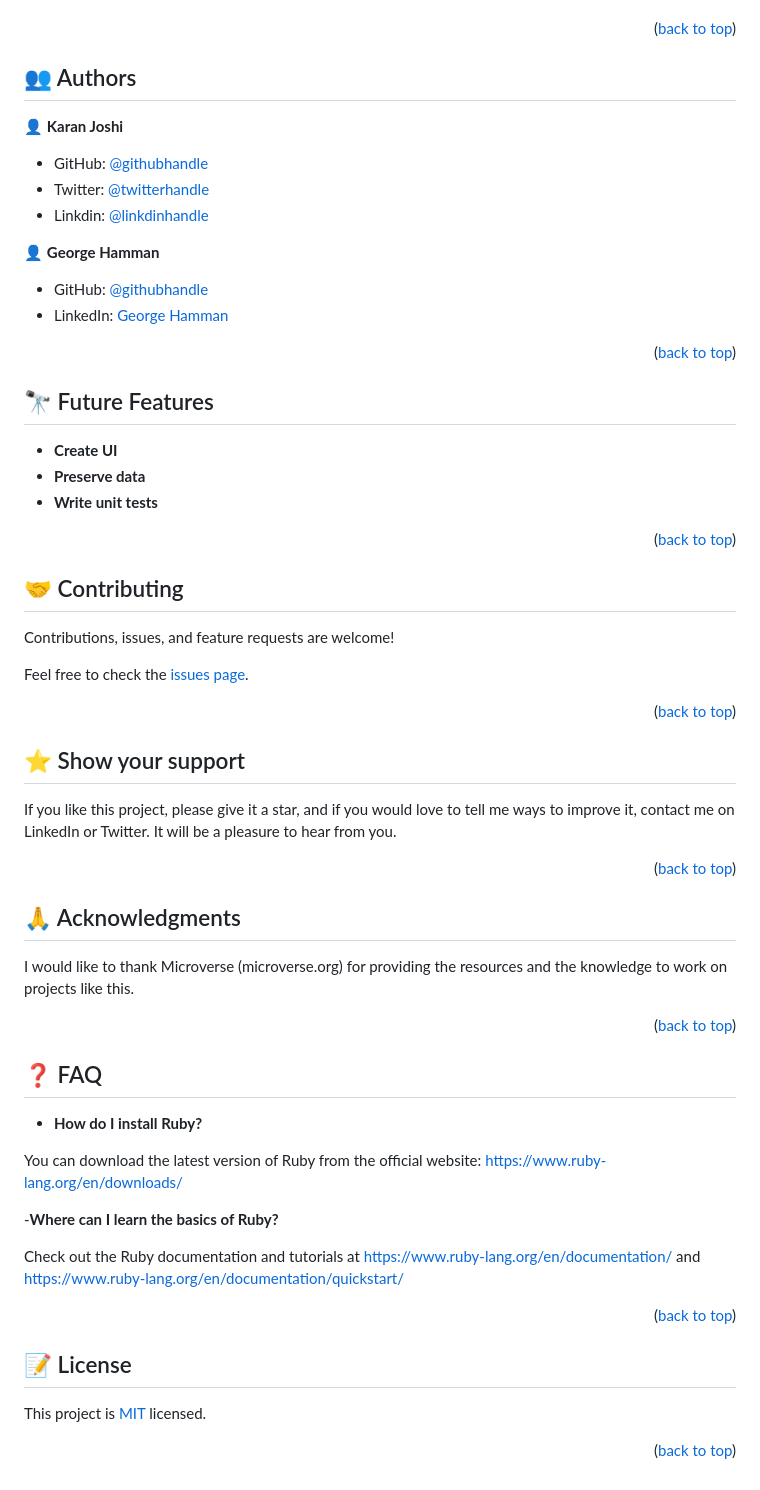
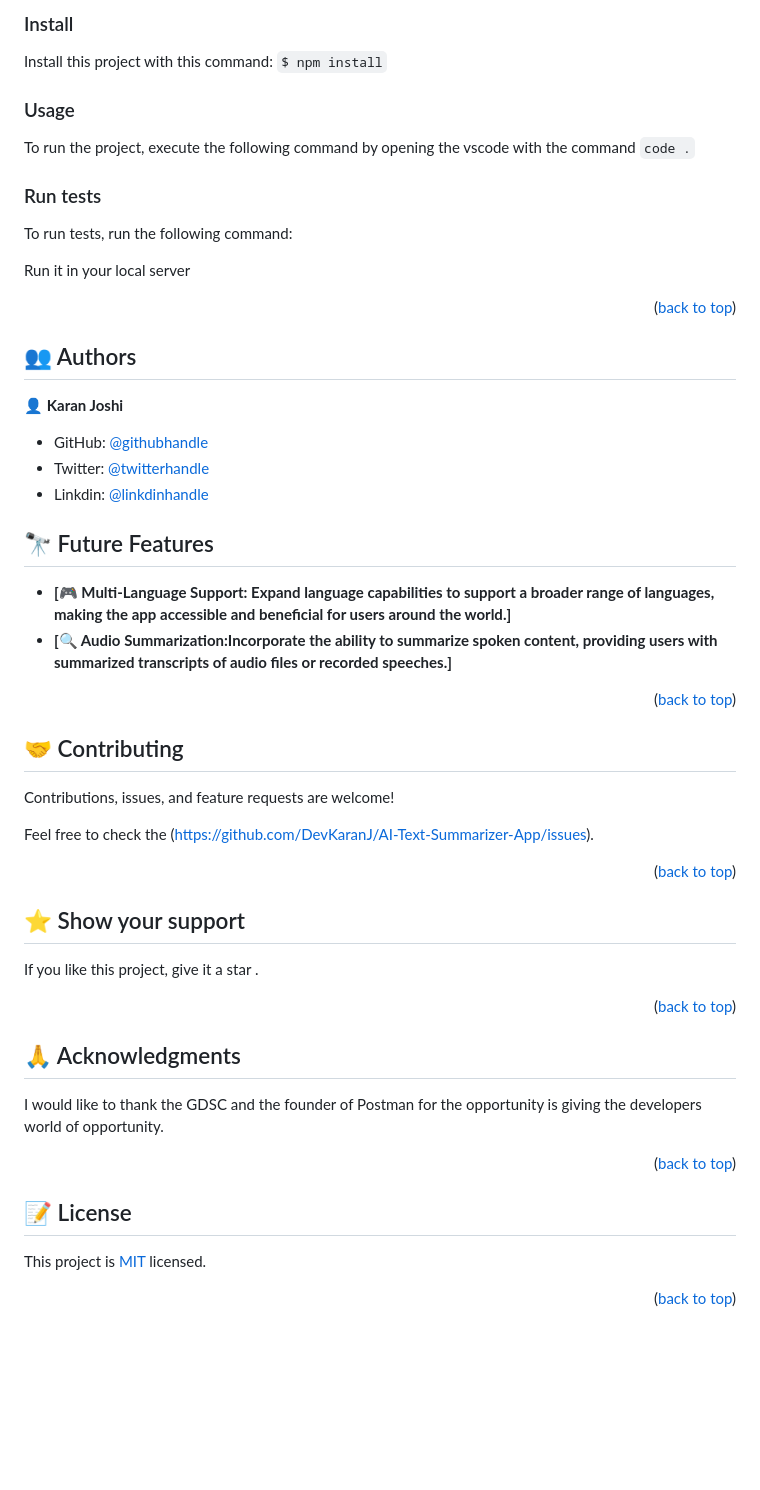
Before and after one commit to DevKaranJ/AI-Text-Summarizer-App, a Markdown page: Readme.md, the part around the change printed below. Rendered like a GitHub page; blank space fills up the shorter version.

```diff
--- a/Readme.md
+++ b/Readme.md
@@ -64,7 +78,22 @@ Ensure you have the following installed:
 
+### Install
+Install this project with this command:
+`$ npm install`
+
+
+### Usage
+
+To run the project, execute the following command by opening the vscode with the command `code .`
+
+### Run tests
+
+To run tests, run the following command:
+
+Run it in your local server
 
 
 <p align="right">(<a href="#readme-top">back to top</a>)</p>
+
 <!-- AUTHORS -->
 
 ## 👥 Authors <a name="authors"></a>
@@ -75,20 +104,12 @@ Ensure you have the following installed:
 - Twitter: [@twitterhandle](https://twitter.com/DevKaranJ)
 - Linkdin: [@linkdinhandle](https://www.linkedin.com/in/devkaranj/)
 
-👤 **George Hamman**
-
-- GitHub: [@githubhandle](https://github.com/George7h)
-- LinkedIn: <a href="https://www.linkedin.com/in/george-hamman-95b98224b/">George Hamman</a>
-
-<p align="right">(<a href="#readme-top">back to top</a>)</p>
-
 <!-- FUTURE FEATURES -->
 
 ## 🔭 Future Features <a name="future-features"></a>
 
-- **Create UI**
-- **Preserve data**
-- **Write unit tests**
+- **[🎮 Multi-Language Support: Expand language capabilities to support a broader range of languages, making the app accessible and beneficial for users around the world.]**
+- **[🔍 Audio Summarization:Incorporate the ability to summarize spoken content, providing users with summarized transcripts of audio files or recorded speeches.]**
 
 <p align="right">(<a href="#readme-top">back to top</a>)</p>
 
@@ -98,38 +119,26 @@ Ensure you have the following installed:
 
 Contributions, issues, and feature requests are welcome!
 
-Feel free to check the [issues page](https://github.com/DevKaranJ/school-library/issues).
+Feel free to check the (https://github.com/DevKaranJ/AI-Text-Summarizer-App/issues).
+
 
 <p align="right">(<a href="#readme-top">back to top</a>)</p>
 
 <!-- SUPPORT -->
 
+
 ## ⭐️ Show your support <a name="support"></a>
 
-If you like this project, please give it a star, and if you would love to tell me ways to improve it, contact me on LinkedIn or Twitter. It will be a pleasure to hear from you.
+If you like this project, give it a star .
 
 <p align="right">(<a href="#readme-top">back to top</a>)</p>
+
 
 <!-- ACKNOWLEDGEMENTS -->
 
 ## 🙏 Acknowledgments <a name="acknowledgements"></a>
 
-I would like to thank Microverse (microverse.org) for providing the resources and the knowledge to work on projects like this.
-
-
-<p align="right">(<a href="#readme-top">back to top</a>)</p>
-
-<!-- FAQ (optional) -->
-
-## ❓ FAQ <a name="faq"></a>
-
-- **How do I install Ruby?**
-
-You can download the latest version of Ruby from the official website: https://www.ruby-lang.org/en/downloads/
-
--**Where can I learn the basics of Ruby?**
-
-Check out the Ruby documentation and tutorials at https://www.ruby-lang.org/en/documentation/ and https://www.ruby-lang.org/en/documentation/quickstart/
+I would like to thank the GDSC and the founder of Postman for the opportunity is giving the developers world of opportunity.
 
 <p align="right">(<a href="#readme-top">back to top</a>)</p>
 
@@ -139,4 +148,5 @@ Check out the Ruby documentation and tutorials at https://www.ruby-lang.org/en/d
 
 This project is [MIT](./LICENSE) licensed.
 
+
 <p align="right">(<a href="#readme-top">back to top</a>)</p>
```
Also changed, not shown: other parts of Readme.md (+50 -36 lines).
